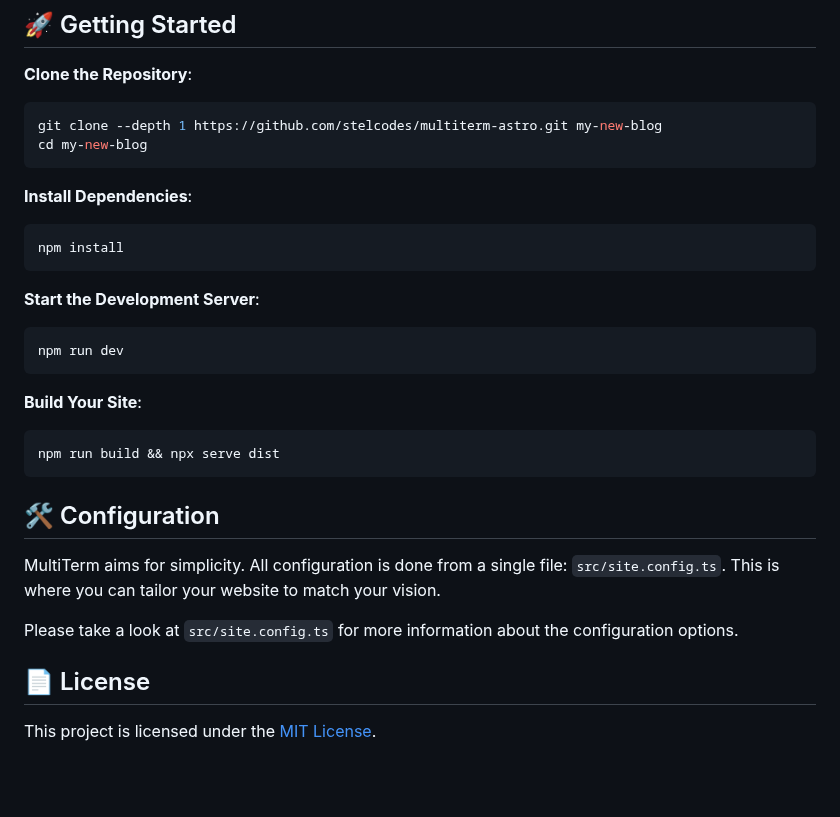
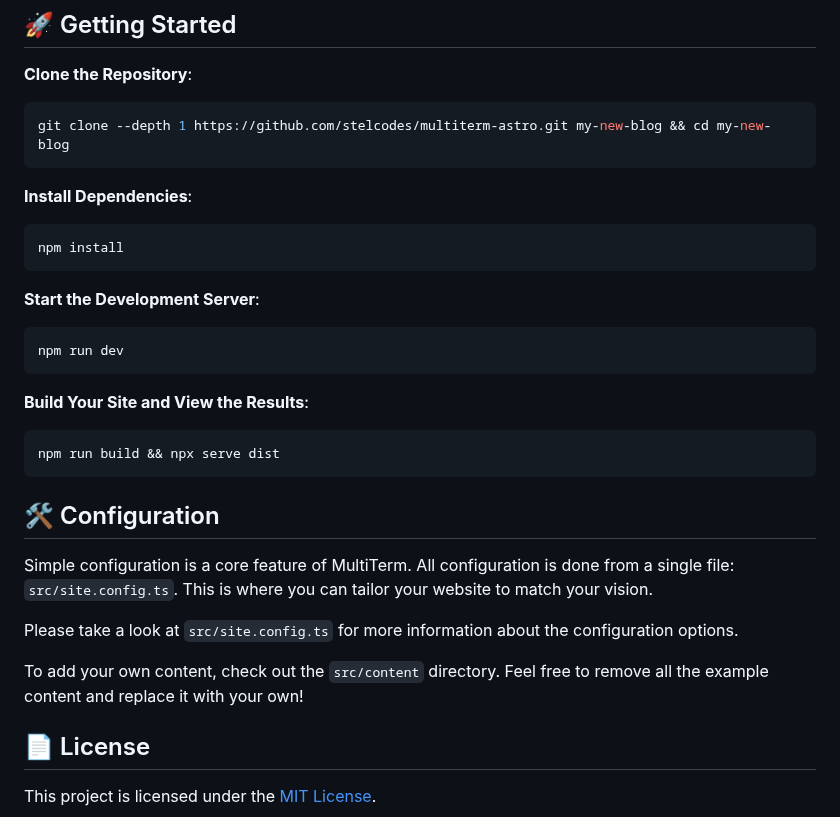
Before and after one commit to HarisMI40/HarisMI40, a Markdown page: README.md, the part around the change. Rendered like a GitHub page; blank space fills up the shorter version.

Commit message:
Improve README

````diff
--- a/README.md
+++ b/README.md
@@ -27,8 +27,7 @@
 
 **Clone the Repository**:
 ```bash
-git clone --depth 1 https://github.com/stelcodes/multiterm-astro.git my-new-blog
-cd my-new-blog
+git clone --depth 1 https://github.com/stelcodes/multiterm-astro.git my-new-blog && cd my-new-blog
 ```
 
 **Install Dependencies**:
@@ -41,16 +40,18 @@ npm install
 npm run dev
 ```
 
-**Build Your Site**:
+**Build Your Site and View the Results**:
 ```bash
 npm run build && npx serve dist
 ```
 
 ## 🛠️ Configuration
 
-MultiTerm aims for simplicity. All configuration is done from a single file: `src/site.config.ts`. This is where you can tailor your website to match your vision.
+Simple configuration is a core feature of MultiTerm. All configuration is done from a single file: `src/site.config.ts`. This is where you can tailor your website to match your vision.
 
 Please take a look at `src/site.config.ts` for more information about the configuration options.
+
+To add your own content, check out the `src/content` directory. Feel free to remove all the example content and replace it with your own!
 
 ## 📄 License
 
````
